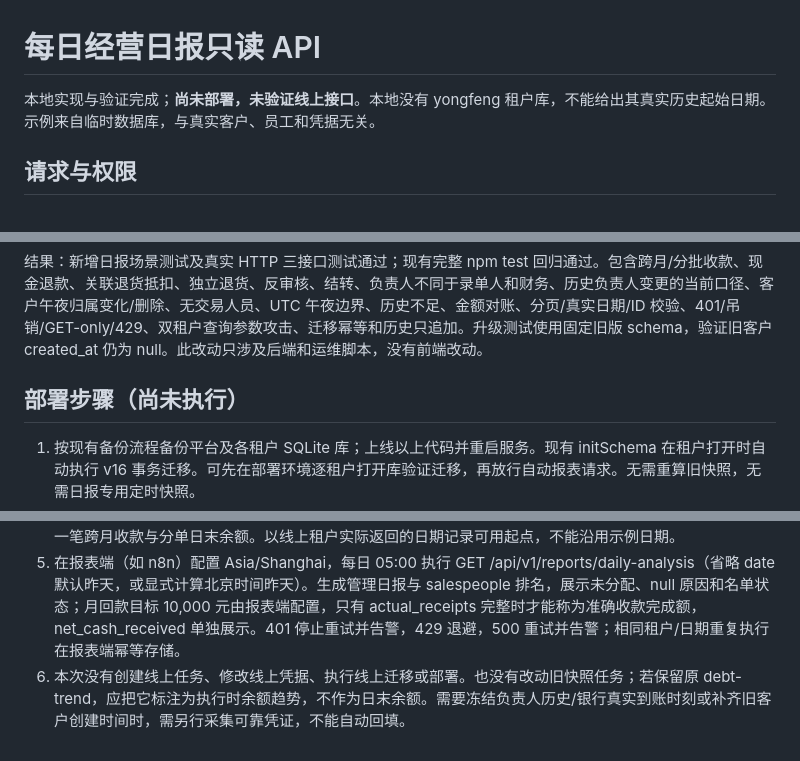
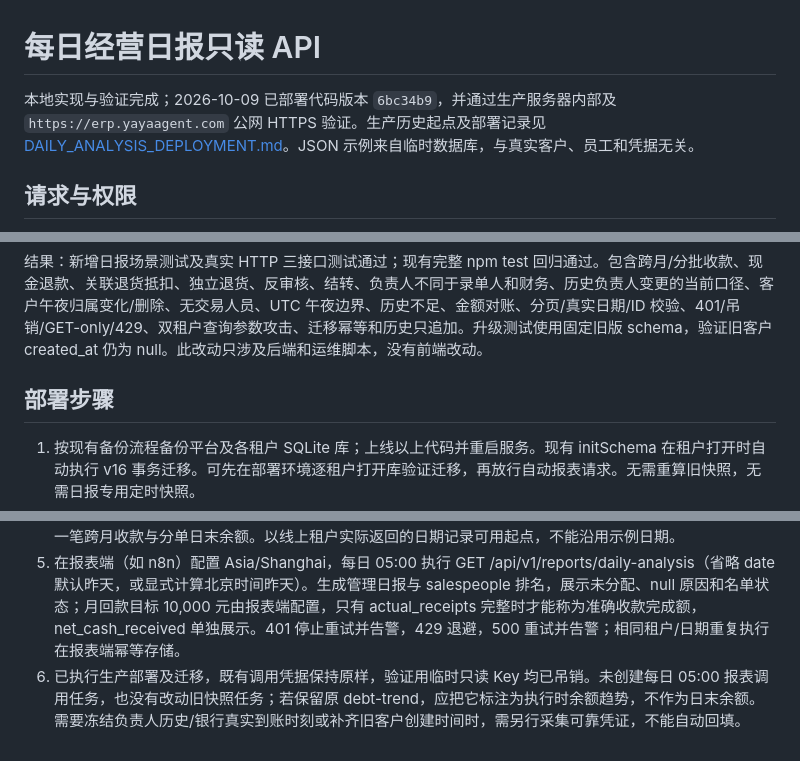
Before and after one commit to huyongbo668881985/yayaerp, a Markdown page: docs/DAILY_ANALYSIS_API.md, 3 parts joined by grey strips. GitHub-like rendering.

```diff
--- a/docs/DAILY_ANALYSIS_API.md
+++ b/docs/DAILY_ANALYSIS_API.md
@@ -1,6 +1,6 @@
 # 每日经营日报只读 API
 
-本地实现与验证完成；**尚未部署，未验证线上接口**。本地没有 yongfeng 租户库，不能给出其真实历史起始日期。示例来自临时数据库，与真实客户、员工和凭据无关。
+本地实现与验证完成；2026-10-09 已部署代码版本 `6bc34b9`，并通过生产服务器内部及 `https://erp.yayaagent.com` 公网 HTTPS 验证。生产历史起点及部署记录见 [DAILY_ANALYSIS_DEPLOYMENT.md](DAILY_ANALYSIS_DEPLOYMENT.md)。JSON 示例来自临时数据库，与真实客户、员工和凭据无关。
 
 ## 请求与权限
 
@@ -96,7 +96,7 @@ npm test
 
 结果：新增日报场景测试及真实 HTTP 三接口测试通过；现有完整 npm test 回归通过。包含跨月/分批收款、现金退款、关联退货抵扣、独立退货、反审核、结转、负责人不同于录单人和财务、历史负责人变更的当前口径、客户午夜归属变化/删除、无交易人员、UTC 午夜边界、历史不足、金额对账、分页/真实日期/ID 校验、401/吊销/GET-only/429、双租户查询参数攻击、迁移幂等和历史只追加。升级测试使用固定旧版 schema，验证旧客户 created_at 仍为 null。此改动只涉及后端和运维脚本，没有前端改动。
 
-## 部署步骤（尚未执行）
+## 部署步骤
 
 1. 按现有备份流程备份平台及各租户 SQLite 库；上线以上代码并重启服务。现有 initSchema 在租户打开时自动执行 v16 事务迁移。可先在部署环境逐租户打开库验证迁移，再放行自动报表请求。无需重算旧快照，无需日报专用定时快照。
 2. 迁移新增 customers.created_at（旧值 NULL）、report_metadata、report_customer_history、report_ledger_facts、report_salespeople 及追加/保护触发器；它们在同一事务中生效。迁移保留原始金额与账务流水。确认 schema_migrations 有 version=16。
@@ -107,4 +107,4 @@ npm test
    执行 `node scripts/report-roster-configure.js yongfeng /安全路径/业务员名单.json`。脚本事务替换完整名单，校验角色/日期/重叠并设置 roster_confirmed；更换名单时保留旧参与区间，否则历史重跑名单会变化。参与区间是人工配置的报表覆盖范围，不代表入职时间；接口明确披露不具备历史岗位证明。名单文件不含凭据。可追加 `--hide-empty` 过滤所有销售/现金/客户/欠款指标均为零的人员；未知值 null 不隐藏。默认保留零值人员，meta.hide_empty_salespeople 返回实际配置。
 4. 使用既有只读 API Key，通过安全凭据库注入请求头；禁止写进 Git、文档、URL 或日志。先调用三个接口确认 tenant_code=yongfeng、租户名称正确，查看所有 meta 起点、完整性、未分配及 null 原因；核对至少一笔跨月收款与分单日末余额。以线上租户实际返回的日期记录可用起点，不能沿用示例日期。
 5. 在报表端（如 n8n）配置 Asia/Shanghai，每日 05:00 执行 GET /api/v1/reports/daily-analysis（省略 date 默认昨天，或显式计算北京时间昨天）。生成管理日报与 salespeople 排名，展示未分配、null 原因和名单状态；月回款目标 10,000 元由报表端配置，只有 actual_receipts 完整时才能称为准确收款完成额，net_cash_received 单独展示。401 停止重试并告警，429 退避，500 重试并告警；相同租户/日期重复执行在报表端幂等存储。
-6. 本次没有创建线上任务、修改线上凭据、执行线上迁移或部署。也没有改动旧快照任务；若保留原 debt-trend，应把它标注为执行时余额趋势，不作为日末余额。需要冻结负责人历史/银行真实到账时刻或补齐旧客户创建时间时，需另行采集可靠凭证，不能自动回填。
+6. 已执行生产部署及迁移，既有调用凭据保持原样，验证用临时只读 Key 均已吊销。未创建每日 05:00 报表调用任务，也没有改动旧快照任务；若保留原 debt-trend，应把它标注为执行时余额趋势，不作为日末余额。需要冻结负责人历史/银行真实到账时刻或补齐旧客户创建时间时，需另行采集可靠凭证，不能自动回填。
```
Also changed, not shown: docs/DAILY_ANALYSIS_DEPLOYMENT.md (added, +86 -0 lines).
